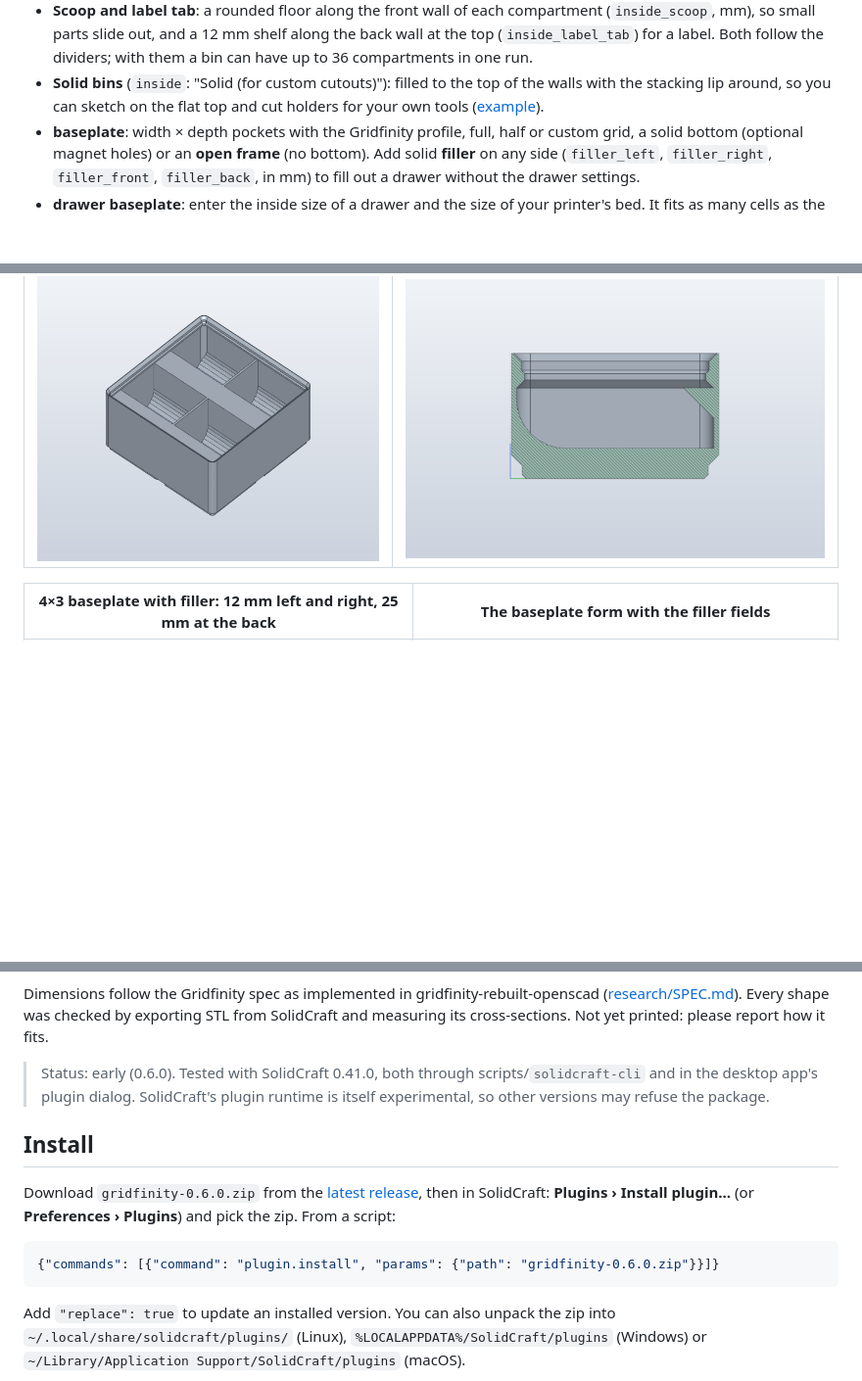
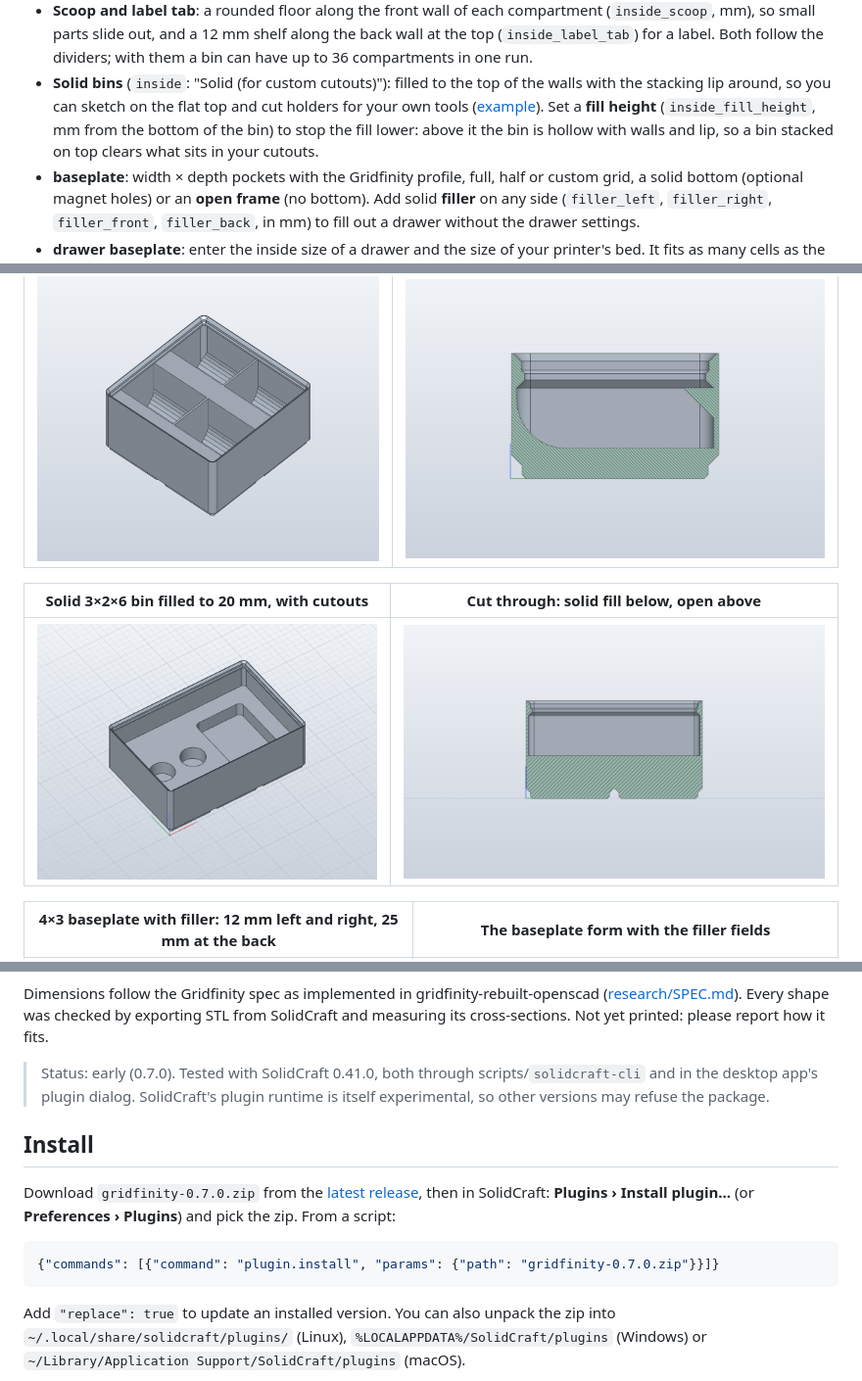
Before and after one commit to belikh/gridfinity-solidcraft, a Markdown page: README.md, 3 parts joined by grey strips. Shown at 98% size. Rendered like a GitHub page; pictures changed too: docs/images/bin-fill-height-section.png (added), docs/images/bin-fill-height.png (added); blank space fills up the shorter version.

Commit message:
0.7.0: fill height for solid bins

````diff
--- a/README.md
+++ b/README.md
@@ -26,7 +26,9 @@ one undo step, editable afterwards, and they keep working without the plugin.
   compartments in one run.
 - **Solid bins** (`inside`: "Solid (for custom cutouts)"): filled to the top of the walls with the
   stacking lip around, so you can sketch on the flat top and cut holders for your own tools
-  ([example](examples/solid-holder.json)).
+  ([example](examples/solid-holder.json)). Set a **fill height** (`inside_fill_height`, mm from the
+  bottom of the bin) to stop the fill lower: above it the bin is hollow with walls and lip, so a bin
+  stacked on top clears what sits in your cutouts.
 - **baseplate**: width × depth pockets with the Gridfinity profile, full, half or custom grid, a solid
   bottom (optional magnet holes) or an **open frame** (no bottom). Add solid **filler** on any side
   (`filler_left`, `filler_right`, `filler_front`, `filler_back`, in mm) to fill out a drawer
@@ -52,6 +54,10 @@ one undo step, editable afterwards, and they keep working without the plugin.
 |---|---|
 | ![Scoop and label tab](docs/images/bin-scoop-label.png) | ![Section](docs/images/bin-scoop-section.png) |
 
+| Solid 3×2×6 bin filled to 20 mm, with cutouts | Cut through: solid fill below, open above |
+|---|---|
+| ![Fill height](docs/images/bin-fill-height.png) | ![Section](docs/images/bin-fill-height-section.png) |
+
 | 4×3 baseplate with filler: 12 mm left and right, 25 mm at the back | The baseplate form with the filler fields |
 |---|---|
 | ![Baseplate with filler](docs/images/baseplate-filler.png) | ![Filler fields](docs/images/dialog-filler.png) |
@@ -64,16 +70,16 @@ Dimensions follow the Gridfinity spec as implemented in gridfinity-rebuilt-opens
 ([research/SPEC.md](research/SPEC.md)). Every shape was checked by exporting STL from SolidCraft and
 measuring its cross-sections. Not yet printed: please report how it fits.
 
-> Status: early (0.6.0). Tested with SolidCraft 0.41.0, both through scripts/`solidcraft-cli` and in
+> Status: early (0.7.0). Tested with SolidCraft 0.41.0, both through scripts/`solidcraft-cli` and in
 > the desktop app's plugin dialog. SolidCraft's plugin runtime is itself experimental, so other
 > versions may refuse the package.
 
 ## Install
-Download `gridfinity-0.6.0.zip` from the [latest release](../../releases/latest), then in SolidCraft:
+Download `gridfinity-0.7.0.zip` from the [latest release](../../releases/latest), then in SolidCraft:
 **Plugins › Install plugin…** (or **Preferences › Plugins**) and pick the zip. From a script:
 
 ```json
-{"commands": [{"command": "plugin.install", "params": {"path": "gridfinity-0.6.0.zip"}}]}
+{"commands": [{"command": "plugin.install", "params": {"path": "gridfinity-0.7.0.zip"}}]}
 ```
 
 Add `"replace": true` to update an installed version. You can also unpack the zip into
````
Also changed, not shown: other parts of README.md (+1 -1 lines), 6 other files.
